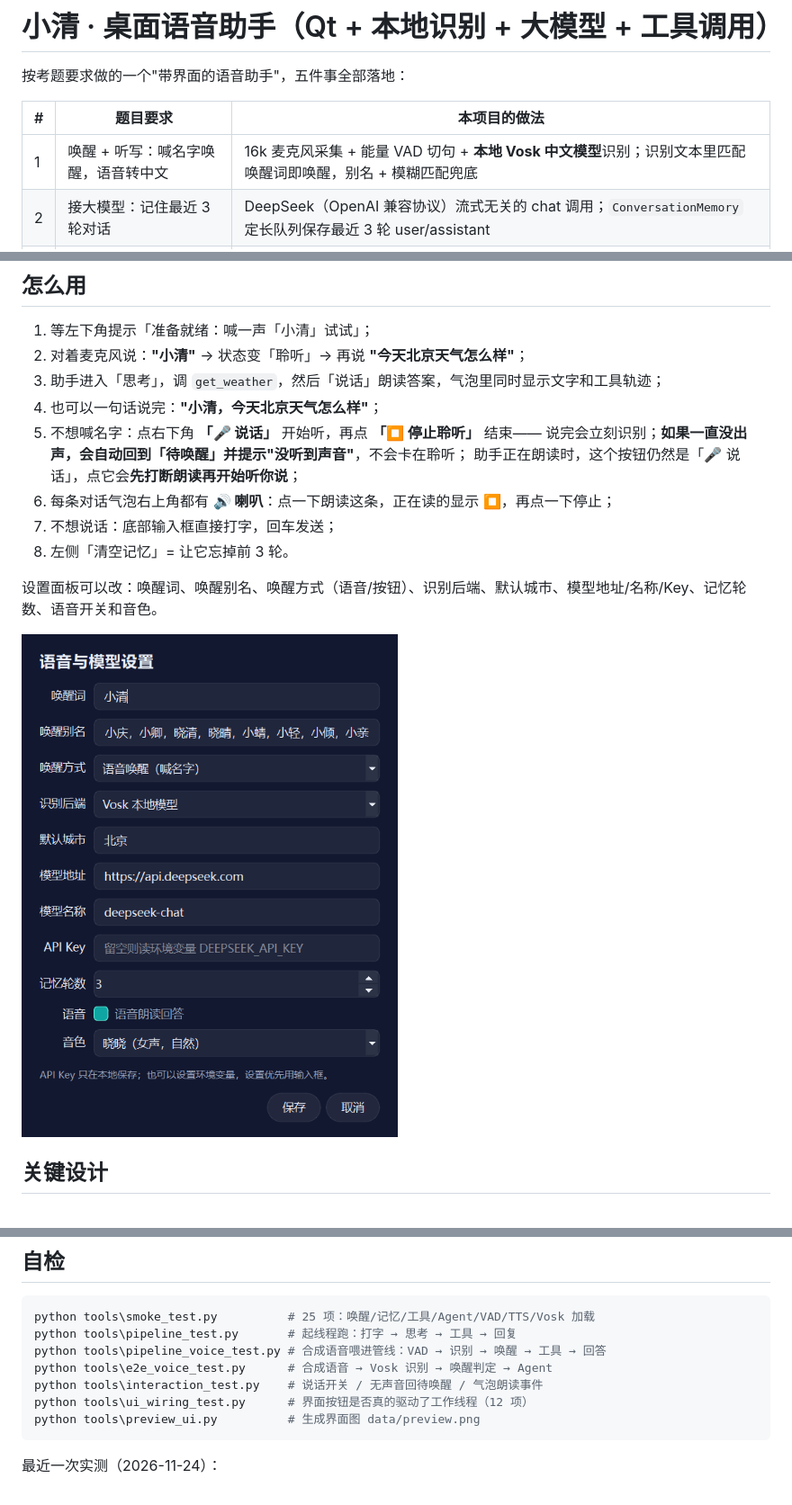
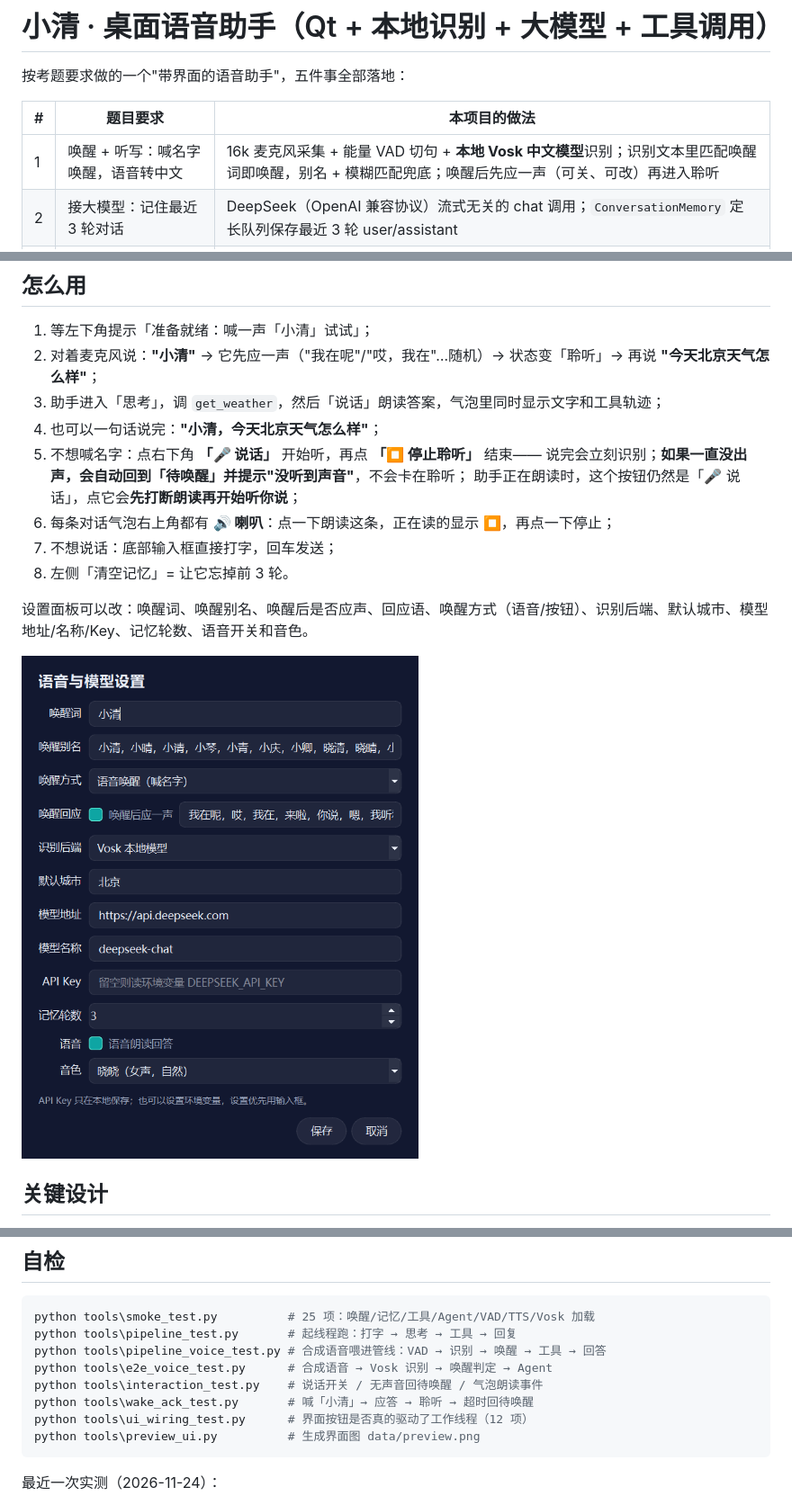
Before and after one commit to Yanami-Anna12/xiaoqing-voice-assistant, a Markdown page: README.md, 3 parts joined by grey strips. Shown at 90% size. Drawn GitHub-style; pictures changed too: docs/images/settings.png.

Commit message:
feat: 唤醒后先应一声（小爱同学式），再进入聆听
- 唤醒命中后随机播一句应答（我在呢/哎，我在/来啦，你说/嗯，我听着）
- 应答话术与开关可在设置里改；一句话唤醒+指令不插应答
- 固定话术启动时后台预合成并缓存，减少首次响应延迟
- 关闭播报/音频不可用时退回系统提示音
- 新增 tools/wake_ack_test.py 自检（6 项）

````diff
--- a/README.md
+++ b/README.md
@@ -4,7 +4,7 @@
 
 | # | 题目要求 | 本项目的做法 |
 |---|---------|-------------|
-| 1 | 唤醒 + 听写：喊名字唤醒，语音转中文 | 16k 麦克风采集 + 能量 VAD 切句 + **本地 Vosk 中文模型**识别；识别文本里匹配唤醒词即唤醒，别名 + 模糊匹配兜底 |
+| 1 | 唤醒 + 听写：喊名字唤醒，语音转中文 | 16k 麦克风采集 + 能量 VAD 切句 + **本地 Vosk 中文模型**识别；识别文本里匹配唤醒词即唤醒，别名 + 模糊匹配兜底；唤醒后先应一声（可关、可改）再进入聆听 |
 | 2 | 接大模型：记住最近 3 轮对话 | DeepSeek（OpenAI 兼容协议）流式无关的 chat 调用；`ConversationMemory` 定长队列保存最近 3 轮 user/assistant |
 | 3 | 调工具：模型自己判断，并执行 | 标准 function calling：`get_weather` / `get_current_time` / `calculate`，Agent 负责"调工具→回填结果→再问一次"的循环，最多 3 轮 |
 | 4 | 读出来 + 显示：TTS 朗读，界面显示对话 | Edge-TTS 神经语音，失败自动退静默（SAPI 需在配置里显式指定）；气泡里同时显示文字和工具调用轨迹，每条都能单独点喇叭重读 |
@@ -95,7 +95,7 @@ C:\Users\12966\AppData\Local\Programs\Python\Python311\python.exe app.py
 ## 怎么用
 
 1. 等左下角提示「准备就绪：喊一声「小清」试试」；
-2. 对着麦克风说：**"小清"** → 状态变「聆听」→ 再说 **"今天北京天气怎么样"**；
+2. 对着麦克风说：**"小清"** → 它先应一声（"我在呢"/"哎，我在"…随机）→ 状态变「聆听」→ 再说 **"今天北京天气怎么样"**；
 3. 助手进入「思考」，调 `get_weather`，然后「说话」朗读答案，气泡里同时显示文字和工具轨迹；
 4. 也可以一句话说完：**"小清，今天北京天气怎么样"**；
 5. 不想喊名字：点右下角 **「🎤 说话」** 开始听，再点 **「⏹ 停止聆听」** 结束——
@@ -105,7 +105,7 @@ C:\Users\12966\AppData\Local\Programs\Python\Python311\python.exe app.py
 7. 不想说话：底部输入框直接打字，回车发送；
 8. 左侧「清空记忆」= 让它忘掉前 3 轮。
 
-设置面板可以改：唤醒词、唤醒别名、唤醒方式（语音/按钮）、识别后端、默认城市、模型地址/名称/Key、记忆轮数、语音开关和音色。
+设置面板可以改：唤醒词、唤醒别名、唤醒后是否应声、回应语、唤醒方式（语音/按钮）、识别后端、默认城市、模型地址/名称/Key、记忆轮数、语音开关和音色。
 
 ![设置面板](docs/images/settings.png)
 
@@ -124,6 +124,7 @@ python tools\pipeline_test.py       # 起线程跑：打字 → 思考 → 工
 python tools\pipeline_voice_test.py # 合成语音喂进管线：VAD → 识别 → 唤醒 → 工具 → 回答
 python tools\e2e_voice_test.py      # 合成语音 → Vosk 识别 → 唤醒判定 → Agent
 python tools\interaction_test.py    # 说话开关 / 无声音回待唤醒 / 气泡朗读事件
+python tools\wake_ack_test.py       # 喊「小清」→ 应答 → 聆听 → 超时回待唤醒
 python tools\ui_wiring_test.py      # 界面按钮是否真的驱动了工作线程（12 项）
 python tools\preview_ui.py          # 生成界面图 data/preview.png
 ```
````
Also changed, not shown: docs/architecture.md (+4 -0 lines), docs/demo.md (+2 -2 lines), 5 other files.
